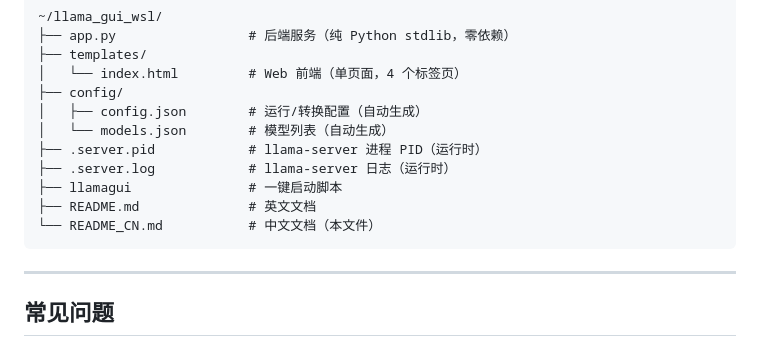
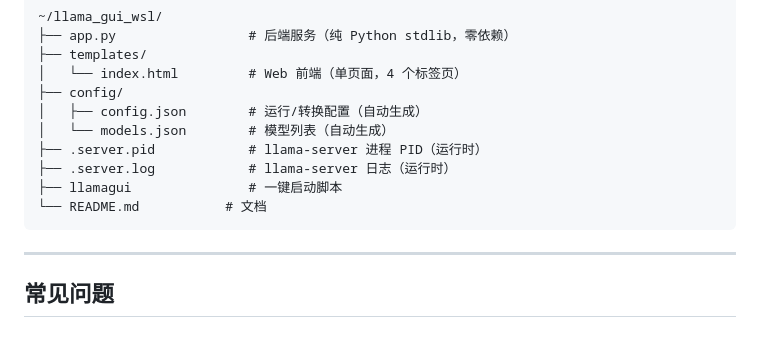
Before and after one commit to RhysZhang1/llama_GUI, a Markdown page: llama_gui_linux/README.md, the part around the change. Rendered like a GitHub page.

````diff
--- a/llama_gui_linux/README.md
+++ b/llama_gui_linux/README.md
@@ -219,8 +219,7 @@ llamagui
 ├── .server.pid            # llama-server 进程 PID（运行时）
 ├── .server.log            # llama-server 日志（运行时）
 ├── llamagui               # 一键启动脚本
-├── README.md              # 英文文档
-└── README_CN.md           # 中文文档（本文件）
+└── README.md           # 文档
 ```
 
 ---
````
